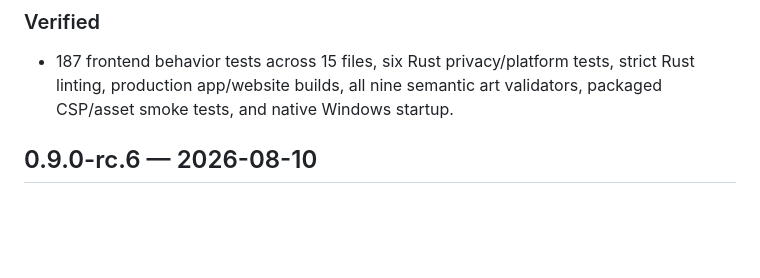
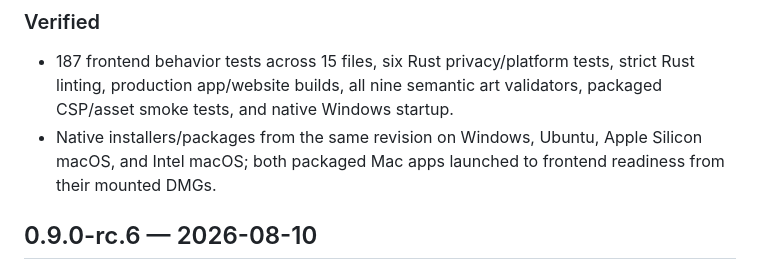
Before and after one commit to sabin901/MyPerro, a Markdown page: CHANGELOG.md, the part around the change. Drawn GitHub-style; blank space fills up the shorter version.

```diff
--- a/CHANGELOG.md
+++ b/CHANGELOG.md
@@ -32,6 +32,9 @@ Versioning once it reaches 1.0.
 - 187 frontend behavior tests across 15 files, six Rust privacy/platform
   tests, strict Rust linting, production app/website builds, all nine semantic
   art validators, packaged CSP/asset smoke tests, and native Windows startup.
+- Native installers/packages from the same revision on Windows, Ubuntu,
+  Apple Silicon macOS, and Intel macOS; both packaged Mac apps launched to
+  frontend readiness from their mounted DMGs.
 
 ## 0.9.0-rc.6 — 2026-08-10
 
```
Also changed, not shown: docs/EVALUATION.md (+2 -2 lines).
